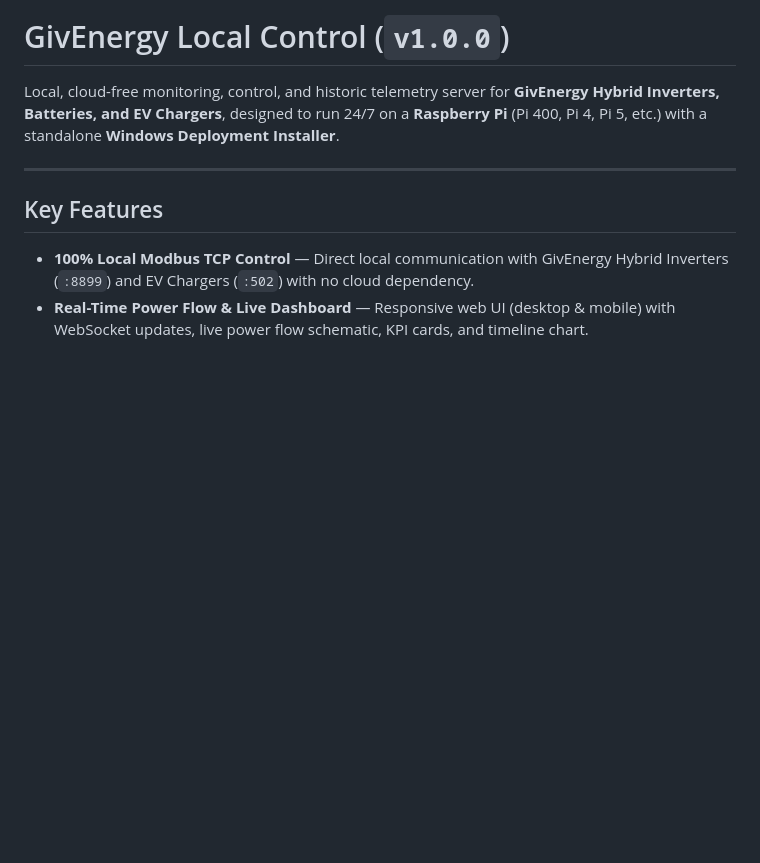
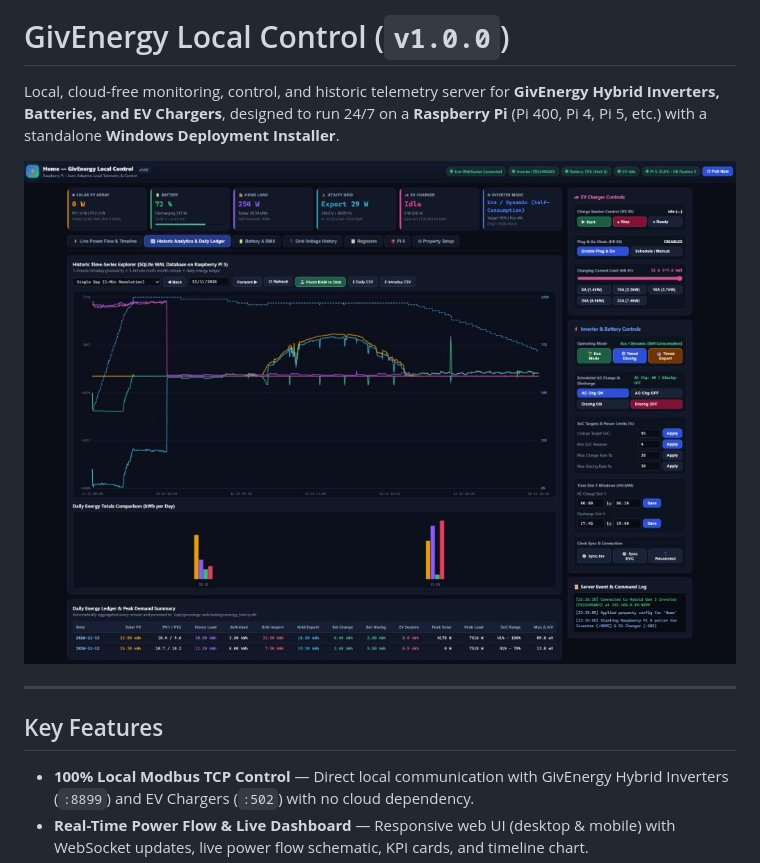
Before and after one commit to mikekwarner/GivEnergy-Local-Control, a Markdown page: README.md, the part around the change. Drawn GitHub-style; pictures changed too: docs/dashboard-preview.jpg (added); blank space fills up the shorter version.

Commit message:
Add dashboard UI preview screenshot to README

```diff
--- a/README.md
+++ b/README.md
@@ -1,6 +1,8 @@
 # GivEnergy Local Control (`v1.0.0`)
 
 Local, cloud-free monitoring, control, and historic telemetry server for **GivEnergy Hybrid Inverters, Batteries, and EV Chargers**, designed to run 24/7 on a **Raspberry Pi** (Pi 400, Pi 4, Pi 5, etc.) with a standalone **Windows Deployment Installer**.
+
+![GivEnergy Local Control Web Dashboard](docs/dashboard-preview.jpg)
 
 ---
 
```
